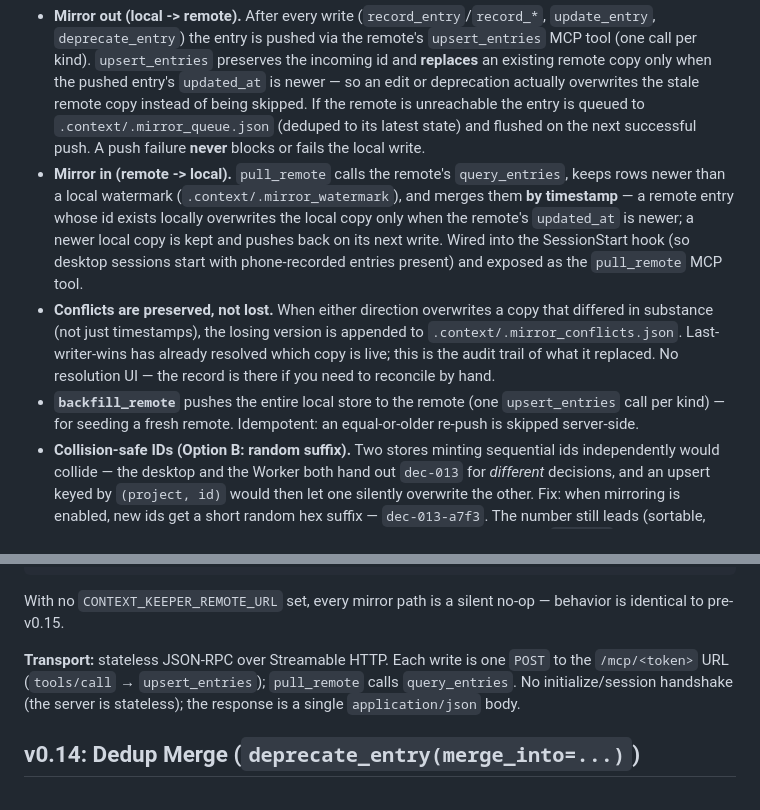
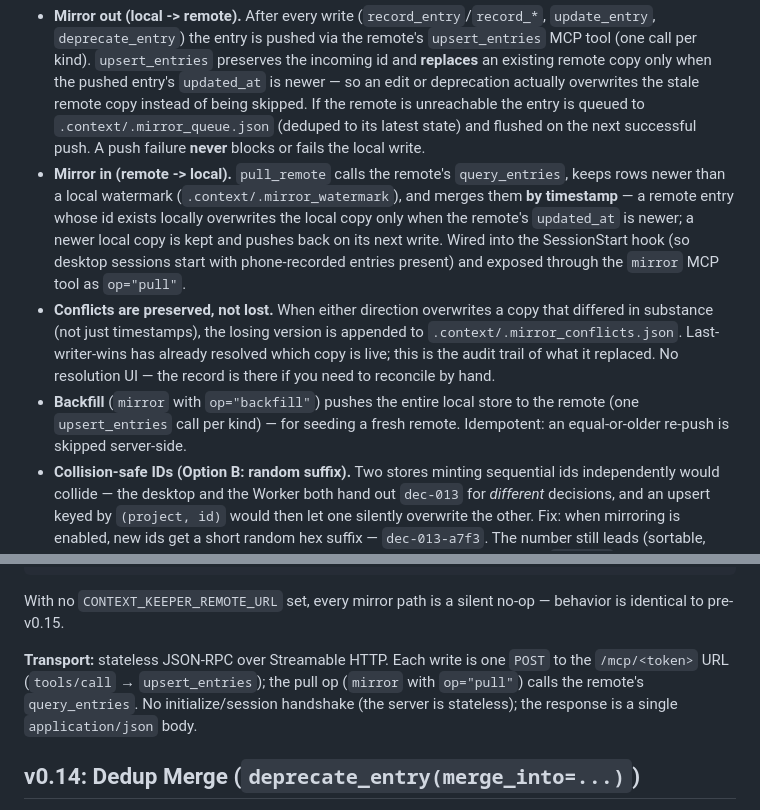
Before and after one commit to jarmstrong158/context-keeper, a Markdown page: README.md, 2 parts joined by grey strips. Drawn GitHub-style.

```diff
--- a/README.md
+++ b/README.md
@@ -68,9 +69,9 @@ Optional, fail-soft mirroring so a second device — e.g. a phone recording deci
 Conflict resolution is **last-writer-wins by `updated_at` timestamp**, applied identically in both directions, so an edit made on either device converges everywhere. Neither side ever deletes — a deprecation is a status change that propagates like any other edit.
 
 - **Mirror out (local -> remote).** After every write (`record_entry`/`record_*`, `update_entry`, `deprecate_entry`) the entry is pushed via the remote's `upsert_entries` MCP tool (one call per kind). `upsert_entries` preserves the incoming id and **replaces** an existing remote copy only when the pushed entry's `updated_at` is newer — so an edit or deprecation actually overwrites the stale remote copy instead of being skipped. If the remote is unreachable the entry is queued to `.context/.mirror_queue.json` (deduped to its latest state) and flushed on the next successful push. A push failure **never** blocks or fails the local write.
-- **Mirror in (remote -> local).** `pull_remote` calls the remote's `query_entries`, keeps rows newer than a local watermark (`.context/.mirror_watermark`), and merges them **by timestamp** — a remote entry whose id exists locally overwrites the local copy only when the remote's `updated_at` is newer; a newer local copy is kept and pushes back on its next write. Wired into the SessionStart hook (so desktop sessions start with phone-recorded entries present) and exposed as the `pull_remote` MCP tool.
+- **Mirror in (remote -> local).** `pull_remote` calls the remote's `query_entries`, keeps rows newer than a local watermark (`.context/.mirror_watermark`), and merges them **by timestamp** — a remote entry whose id exists locally overwrites the local copy only when the remote's `updated_at` is newer; a newer local copy is kept and pushes back on its next write. Wired into the SessionStart hook (so desktop sessions start with phone-recorded entries present) and exposed through the `mirror` MCP tool as `op="pull"`.
 - **Conflicts are preserved, not lost.** When either direction overwrites a copy that differed in substance (not just timestamps), the losing version is appended to `.context/.mirror_conflicts.json`. Last-writer-wins has already resolved which copy is live; this is the audit trail of what it replaced. No resolution UI — the record is there if you need to reconcile by hand.
-- **`backfill_remote`** pushes the entire local store to the remote (one `upsert_entries` call per kind) — for seeding a fresh remote. Idempotent: an equal-or-older re-push is skipped server-side.
+- **Backfill** (`mirror` with `op="backfill"`) pushes the entire local store to the remote (one `upsert_entries` call per kind) — for seeding a fresh remote. Idempotent: an equal-or-older re-push is skipped server-side.
 - **Collision-safe IDs (Option B: random suffix).** Two stores minting sequential ids independently would collide — the desktop and the Worker both hand out `dec-013` for *different* decisions, and an upsert keyed by `(project, id)` would then let one silently overwrite the other. Fix: when mirroring is enabled, new ids get a short random hex suffix — `dec-013-a7f3`. The number still leads (sortable, greppable); **old ids are never rewritten**; and with mirroring *off* ids stay bare `dec-013` (single writer, no collision possible).
 - **Zero new dependencies** (stdlib `urllib` only), **no secrets in code**: the remote URL contains the auth token as its final path segment (`/mcp/<token>`) and comes from an env var only.
 
@@ -83,7 +84,7 @@ CONTEXT_KEEPER_REMOTE_URL=https://context-keeper-remote.<acct>.workers.dev/mcp/<
 
 With no `CONTEXT_KEEPER_REMOTE_URL` set, every mirror path is a silent no-op — behavior is identical to pre-v0.15.
 
-**Transport:** stateless JSON-RPC over Streamable HTTP. Each write is one `POST` to the `/mcp/<token>` URL (`tools/call` → `upsert_entries`); `pull_remote` calls `query_entries`. No initialize/session handshake (the server is stateless); the response is a single `application/json` body.
+**Transport:** stateless JSON-RPC over Streamable HTTP. Each write is one `POST` to the `/mcp/<token>` URL (`tools/call` → `upsert_entries`); the pull op (`mirror` with `op="pull"`) calls the remote's `query_entries`. No initialize/session handshake (the server is stateless); the response is a single `application/json` body.
 
 ## v0.14: Dedup Merge (`deprecate_entry(merge_into=...)`)
 
```
Also changed, not shown: other parts of README.md (+11 -10 lines).
